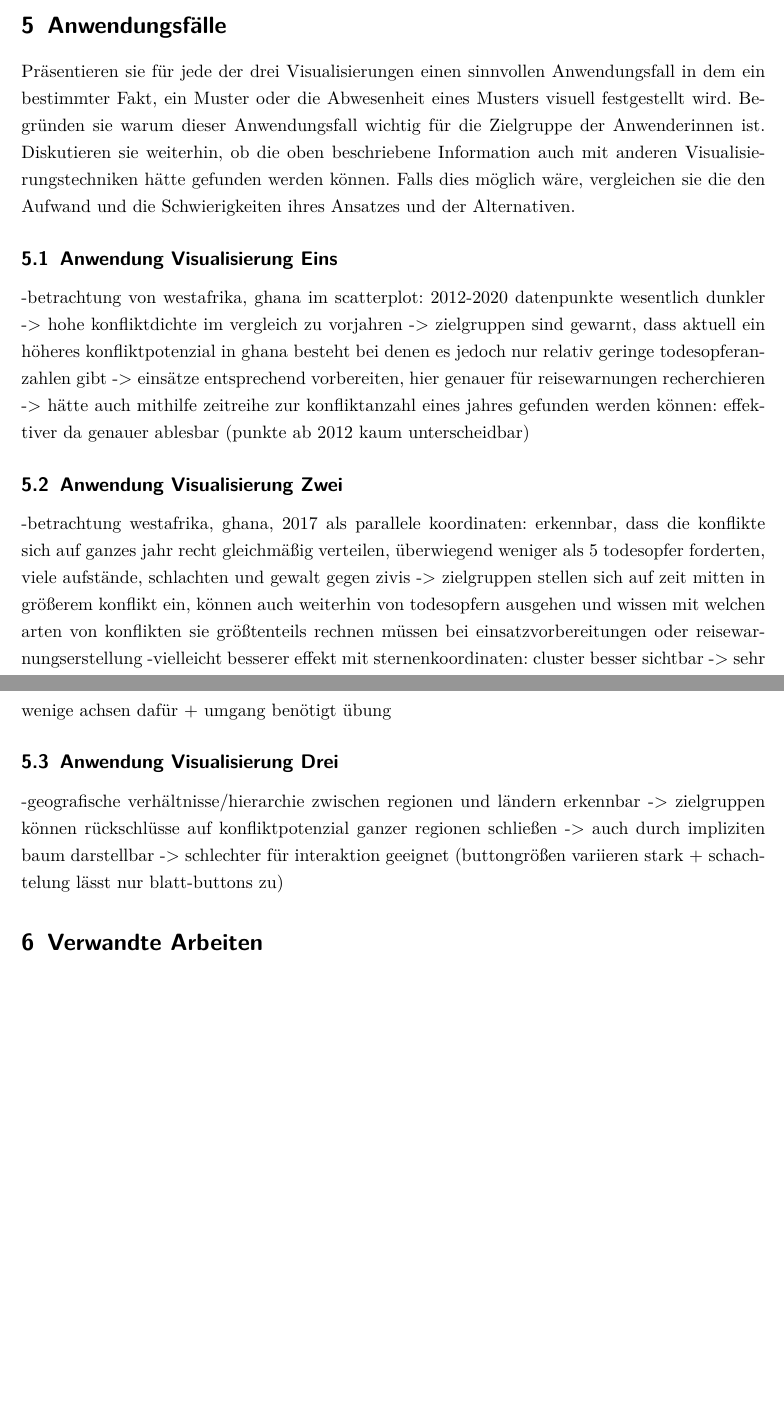
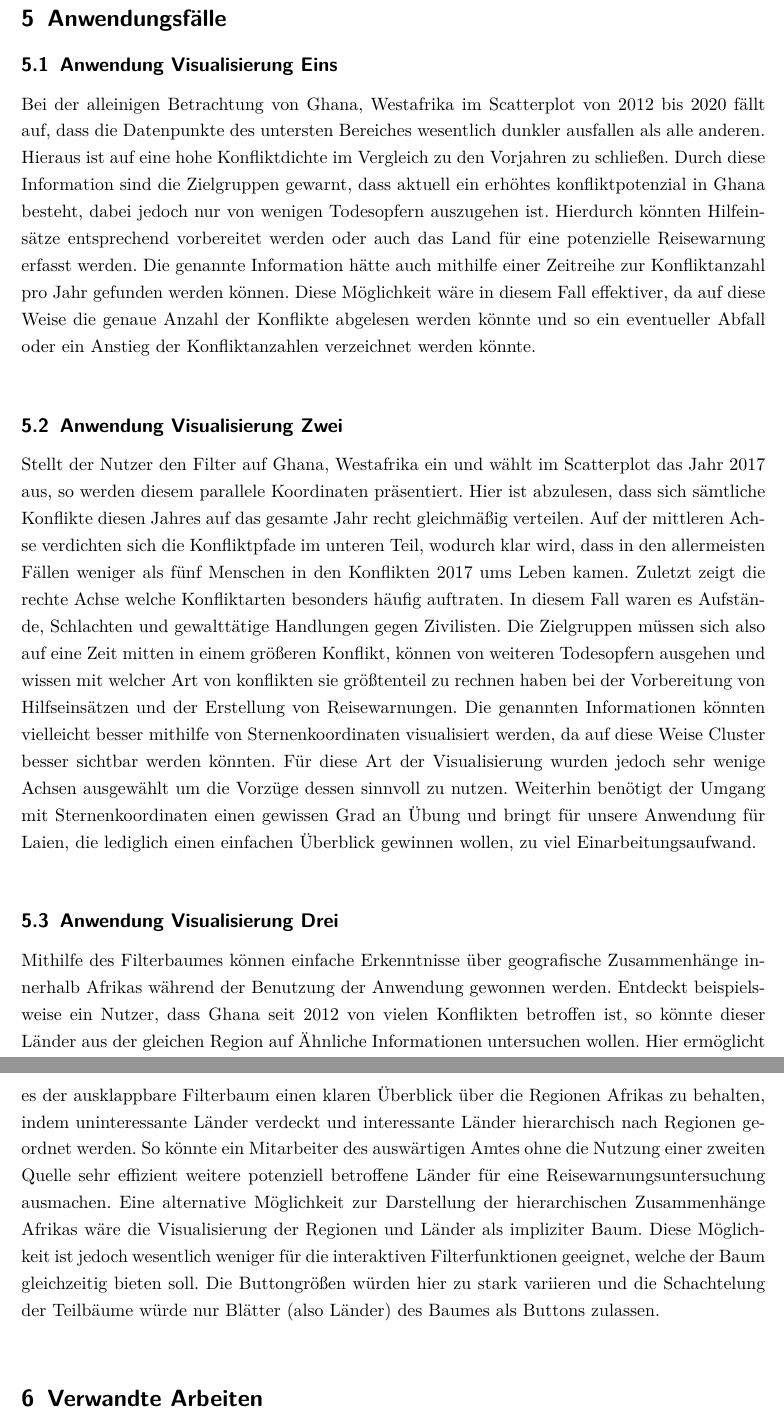
Before and after one commit to Hunter-WYSIWYG/data-analysis-project, a LaTeX document (report/bericht-vorlage.tex): two parts of pages 21 and 22 of 22 before the commit and two parts of pages 22 and 23 of 23 after it, joined at a grey line, cut so that both start at the same text, the shorter picture padded with empty space. Compiled offline with pdfLaTeX.

Commit message:
Bericht: Anwendungsfälle

```diff
--- a/report/bericht-vorlage.tex
+++ b/report/bericht-vorlage.tex
@@ -214,16 +222,15 @@ Interaktive Elemente der Anwendung wurden mithilfe von Elm-Html.Event-Funktionen
+\end{figure}
 
 \section{Anwendungsfälle}
-Präsentieren sie für jede der drei Visualisierungen einen sinnvollen Anwendungsfall in dem ein bestimmter Fakt, ein Muster oder die Abwesenheit eines Musters visuell festgestellt wird. Begründen sie warum dieser Anwendungsfall wichtig für die Zielgruppe der Anwenderinnen ist. Diskutieren sie weiterhin, ob die oben beschriebene Information auch mit anderen Visualisierungstechniken hätte gefunden werden können. Falls dies möglich wäre, vergleichen sie die den Aufwand und die Schwierigkeiten ihres Ansatzes und der Alternativen.
 
 \subsection{Anwendung Visualisierung Eins}
--betrachtung von westafrika, ghana im scatterplot: 2012-2020 datenpunkte wesentlich dunkler -> hohe konfliktdichte im vergleich zu vorjahren -> zielgruppen sind gewarnt, dass aktuell ein höheres konfliktpotenzial in ghana besteht bei denen es jedoch nur relativ geringe todesopferanzahlen gibt -> einsätze entsprechend vorbereiten, hier genauer für reisewarnungen recherchieren -> hätte auch mithilfe zeitreihe zur konfliktanzahl eines jahres gefunden werden können: effektiver da genauer ablesbar (punkte ab 2012 kaum unterscheidbar)
+Bei der alleinigen Betrachtung von Ghana, Westafrika im Scatterplot von 2012 bis 2020 fällt auf, dass die Datenpunkte des untersten Bereiches wesentlich dunkler ausfallen als alle anderen. Hieraus ist auf eine hohe Konfliktdichte im Vergleich zu den Vorjahren zu schließen. Durch diese Information sind die Zielgruppen gewarnt, dass aktuell ein erhöhtes konfliktpotenzial in Ghana besteht, dabei jedoch nur von wenigen Todesopfern auszugehen ist. Hierdurch könnten Hilfeinsätze entsprechend vorbereitet werden oder auch das Land für eine potenzielle Reisewarnung erfasst werden. Die genannte Information hätte auch mithilfe einer Zeitreihe zur Konfliktanzahl pro Jahr gefunden werden können. Diese Möglichkeit wäre in diesem Fall effektiver, da auf diese Weise die genaue Anzahl der Konflikte abgelesen werden könnte und so ein eventueller Abfall oder ein Anstieg der Konfliktanzahlen verzeichnet werden könnte.\\
 
 \subsection{Anwendung Visualisierung Zwei}
--betrachtung westafrika, ghana, 2017 als parallele koordinaten: erkennbar, dass die konflikte sich auf ganzes jahr recht gleichmäßig verteilen, überwiegend weniger als 5 todesopfer forderten, viele aufstände, schlachten und gewalt gegen zivis -> zielgruppen stellen sich auf zeit mitten in größerem konflikt ein, können auch weiterhin von todesopfern ausgehen und wissen mit welchen arten von konflikten sie größtenteils rechnen müssen bei einsatzvorbereitungen oder reisewarnungserstellung
--vielleicht besserer effekt mit sternenkoordinaten: cluster besser sichtbar -> sehr wenige achsen dafür + umgang benötigt übung
+Stellt der Nutzer den Filter auf Ghana, Westafrika ein und wählt im Scatterplot das Jahr 2017 aus, so werden diesem parallele Koordinaten präsentiert. Hier ist abzulesen, dass sich sämtliche Konflikte diesen Jahres auf das gesamte Jahr recht gleichmäßig verteilen. Auf der mittleren Achse verdichten sich die Konfliktpfade im unteren Teil, wodurch klar wird, dass in den allermeisten Fällen weniger als fünf Menschen in den Konflikten 2017 ums Leben kamen. Zuletzt zeigt die rechte Achse welche Konfliktarten besonders häufig auftraten. In diesem Fall waren es Aufstände, Schlachten und gewalttätige Handlungen gegen Zivilisten. Die Zielgruppen müssen sich also auf eine Zeit mitten in einem größeren Konflikt, können von weiteren Todesopfern ausgehen und wissen mit welcher Art von konflikten sie größtenteil zu rechnen haben bei der Vorbereitung von Hilfseinsätzen und der Erstellung von Reisewarnungen. Die genannten Informationen könnten vielleicht besser mithilfe von Sternenkoordinaten visualisiert werden, da auf diese Weise Cluster besser sichtbar werden könnten. Für diese Art der Visualisierung wurden jedoch sehr wenige Achsen ausgewählt um die Vorzüge dessen sinnvoll zu nutzen. Weiterhin benötigt der Umgang mit Sternenkoordinaten einen gewissen Grad an Übung und bringt für unsere Anwendung für Laien, die lediglich einen einfachen Überblick gewinnen wollen, zu viel Einarbeitungsaufwand.\\
 
 \subsection{Anwendung Visualisierung Drei}
--geografische verhältnisse/hierarchie zwischen regionen und ländern erkennbar -> zielgruppen können rückschlüsse auf konfliktpotenzial ganzer regionen schließen -> auch durch impliziten baum darstellbar -> schlechter für interaktion geeignet (buttongrößen variieren stark + schachtelung lässt nur blatt-buttons zu)
+Mithilfe des Filterbaumes können einfache Erkenntnisse über geografische Zusammenhänge innerhalb Afrikas während der Benutzung der Anwendung gewonnen werden. Entdeckt beispielsweise ein Nutzer, dass Ghana seit 2012 von vielen Konflikten betroffen ist, so könnte dieser Länder aus der gleichen Region auf Ähnliche Informationen untersuchen wollen. Hier ermöglicht es der ausklappbare Filterbaum einen klaren Überblick über die Regionen Afrikas zu behalten, indem uninteressante Länder verdeckt und interessante Länder hierarchisch nach Regionen geordnet werden. So könnte ein Mitarbeiter des auswärtigen Amtes ohne die Nutzung einer zweiten Quelle sehr effizient weitere potenziell betroffene Länder für eine Reisewarnungsuntersuchung ausmachen. Eine alternative Möglichkeit zur Darstellung der hierarchischen Zusammenhänge Afrikas wäre die Visualisierung der Regionen und Länder als impliziter Baum. Diese Möglichkeit ist jedoch wesentlich weniger für die interaktiven Filterfunktionen geeignet, welche der Baum gleichzeitig bieten soll. Die Buttongrößen würden hier zu stark variieren und die Schachtelung der Teilbäume würde nur Blätter (also Länder) des Baumes als Buttons zulassen.\\
 
 \section{Verwandte Arbeiten}
 
```
Also changed, not shown: report/bericht-vorlage.pdf, report/yearSelectionBox.PNG (added), report/bericht-vorlage.tex (10 more changed lines), 3 other files.
